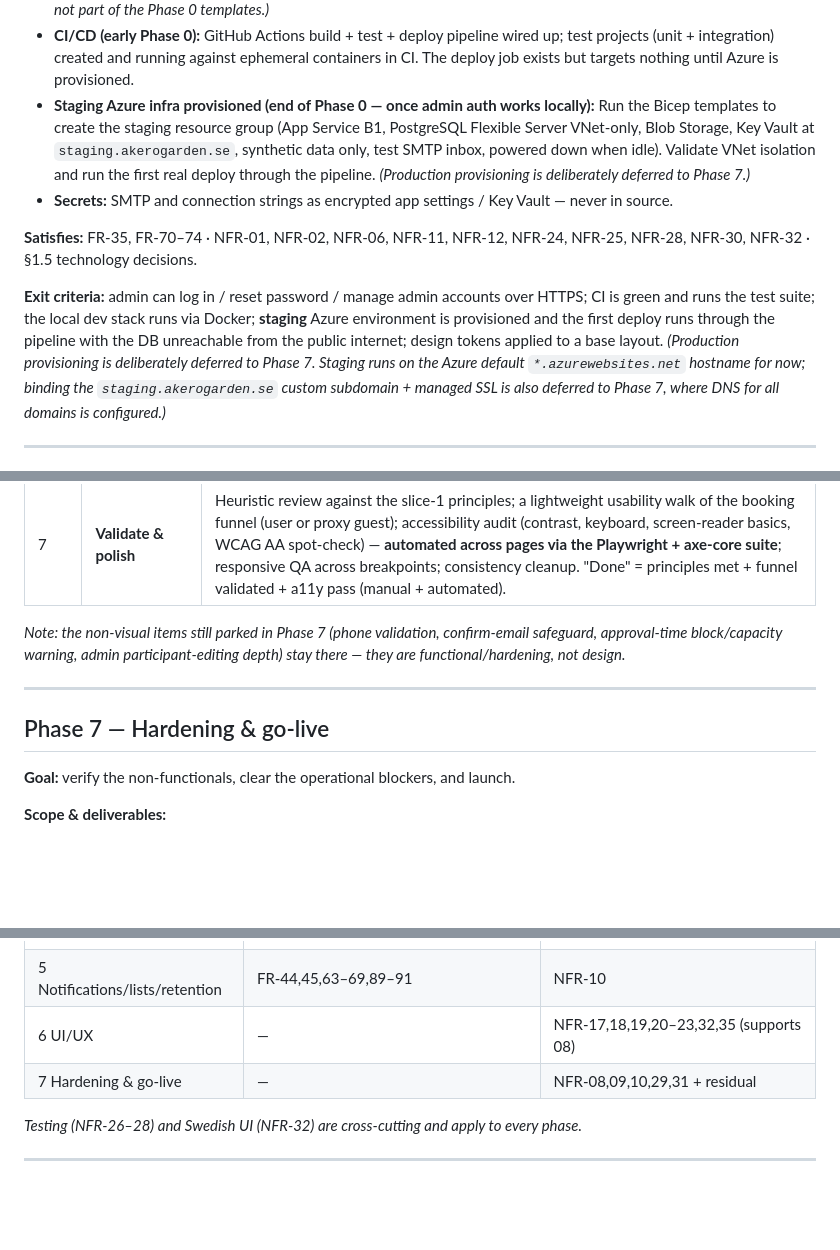
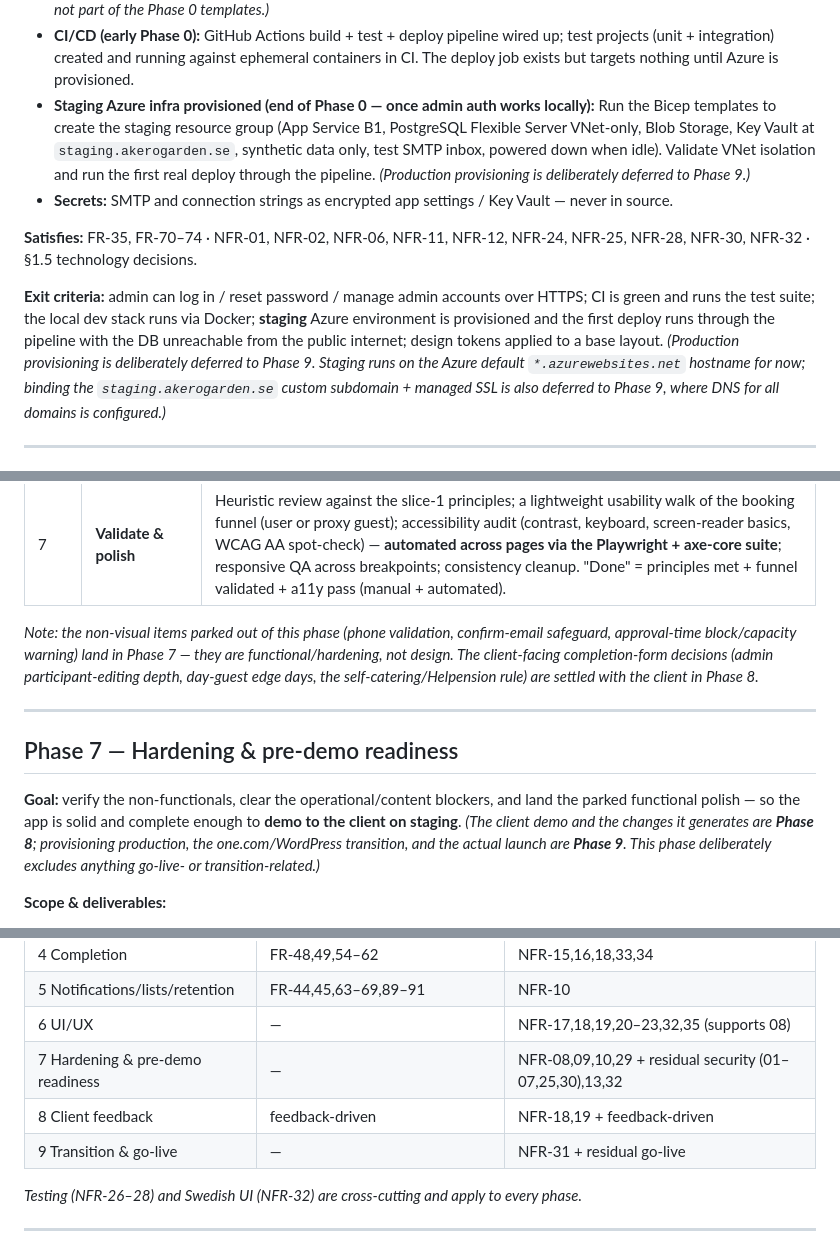
Before and after one commit to eliya-amanoeel/akerogarden, a Markdown page: REQUIREMENTS/implementation-plan.md, 3 parts joined by grey strips. GitHub-like rendering; blank space fills up the shorter version.

```diff
--- a/REQUIREMENTS/implementation-plan.md
+++ b/REQUIREMENTS/implementation-plan.md
@@ -37,12 +37,12 @@
 - **Local dev environment (§11.1):** Dockerised PostgreSQL, Redis, and Azurite (Blob emulator) plus a local SMTP catcher (e.g. Mailpit) so the Mac mirrors prod services at no cost; `dotnet user-secrets` for local config.
 - **Bicep templates written and checked in (early Phase 0 — no Azure spend yet):** `.bicep` files declare every resource (App Service, PostgreSQL Flexible Server, Blob Storage, Key Vault, managed identity, managed SSL, custom domains) with environment-specific parameter files for production and staging. Templates are committed before any resource is provisioned — if it's not in Bicep, it doesn't exist. *(Redis is deferred to Phase 3, where rate limiting is first built — it is not part of the Phase 0 templates.)*
 - **CI/CD (early Phase 0):** GitHub Actions build + test + deploy pipeline wired up; test projects (unit + integration) created and running against ephemeral containers in CI. The deploy job exists but targets nothing until Azure is provisioned.
-- **Staging Azure infra provisioned (end of Phase 0 — once admin auth works locally):** Run the Bicep templates to create the staging resource group (App Service B1, PostgreSQL Flexible Server VNet-only, Blob Storage, Key Vault at `staging.akerogarden.se`, synthetic data only, test SMTP inbox, powered down when idle). Validate VNet isolation and run the first real deploy through the pipeline. *(Production provisioning is deliberately deferred to Phase 7.)*
+- **Staging Azure infra provisioned (end of Phase 0 — once admin auth works locally):** Run the Bicep templates to create the staging resource group (App Service B1, PostgreSQL Flexible Server VNet-only, Blob Storage, Key Vault at `staging.akerogarden.se`, synthetic data only, test SMTP inbox, powered down when idle). Validate VNet isolation and run the first real deploy through the pipeline. *(Production provisioning is deliberately deferred to Phase 9.)*
 - **Secrets:** SMTP and connection strings as encrypted app settings / Key Vault — never in source.
 
 **Satisfies:** FR-35, FR-70–74 · NFR-01, NFR-02, NFR-06, NFR-11, NFR-12, NFR-24, NFR-25, NFR-28, NFR-30, NFR-32 · §1.5 technology decisions.
 
-**Exit criteria:** admin can log in / reset password / manage admin accounts over HTTPS; CI is green and runs the test suite; the local dev stack runs via Docker; **staging** Azure environment is provisioned and the first deploy runs through the pipeline with the DB unreachable from the public internet; design tokens applied to a base layout. *(Production provisioning is deliberately deferred to Phase 7. Staging runs on the Azure default `*.azurewebsites.net` hostname for now; binding the `staging.akerogarden.se` custom subdomain + managed SSL is also deferred to Phase 7, where DNS for all domains is configured.)*
+**Exit criteria:** admin can log in / reset password / manage admin accounts over HTTPS; CI is green and runs the test suite; the local dev stack runs via Docker; **staging** Azure environment is provisioned and the first deploy runs through the pipeline with the DB unreachable from the public internet; design tokens applied to a base layout. *(Production provisioning is deliberately deferred to Phase 9. Staging runs on the Azure default `*.azurewebsites.net` hostname for now; binding the `staging.akerogarden.se` custom subdomain + managed SSL is also deferred to Phase 9, where DNS for all domains is configured.)*
 
 ---
 
@@ -272,13 +272,13 @@ Unlike the feature phases, this phase is **bookended by design discipline**: it
 | 6 | **Admin** (productivity design) | Efficiency-first redesign of the admin surface (its own register, not the public aesthetic): shell + nav, auth pages, dashboard, bookings list + detail + manual create, admin calendar, blocks, the six reference-CRUD screens, accounts. Data density, scannable lists, fast booking workflows, clear status, keyboard-friendly. |
 | 7 | **Validate & polish** | Heuristic review against the slice-1 principles; a lightweight usability walk of the booking funnel (user or proxy guest); accessibility audit (contrast, keyboard, screen-reader basics, WCAG AA spot-check) — **automated across pages via the Playwright + axe-core suite**; responsive QA across breakpoints; consistency cleanup. "Done" = principles met + funnel validated + a11y pass (manual + automated). |
 
-*Note: the non-visual items still parked in Phase 7 (phone validation, confirm-email safeguard, approval-time block/capacity warning, admin participant-editing depth) stay there — they are functional/hardening, not design.*
+*Note: the non-visual items parked out of this phase (phone validation, confirm-email safeguard, approval-time block/capacity warning) land in Phase 7 — they are functional/hardening, not design. The client-facing completion-form decisions (admin participant-editing depth, day-guest edge days, the self-catering/Helpension rule) are settled with the client in Phase 8.*
 
 ---
 
-## Phase 7 — Hardening & go-live
+## Phase 7 — Hardening & pre-demo readiness
 
-**Goal:** verify the non-functionals, clear the operational blockers, and launch.
+**Goal:** verify the non-functionals, clear the operational/content blockers, and land the parked functional polish — so the app is solid and complete enough to **demo to the client on staging**. *(The client demo and the changes it generates are **Phase 8**; provisioning production, the one.com/WordPress transition, and the actual launch are **Phase 9**. This phase deliberately excludes anything go-live- or transition-related.)*
 
 **Scope & deliverables:**
 
@@ -314,7 +347,9 @@ Unlike the feature phases, this phase is **bookended by design discipline**: it
 | 4 Completion | FR-48,49,54–62 | NFR-15,16,18,33,34 |
 | 5 Notifications/lists/retention | FR-44,45,63–69,89–91 | NFR-10 |
 | 6 UI/UX | — | NFR-17,18,19,20–23,32,35 (supports 08) |
-| 7 Hardening & go-live | — | NFR-08,09,10,29,31 + residual |
+| 7 Hardening & pre-demo readiness | — | NFR-08,09,10,29 + residual security (01–07,25,30),13,32 |
+| 8 Client feedback | feedback-driven | NFR-18,19 + feedback-driven |
+| 9 Transition & go-live | — | NFR-31 + residual go-live |
 
 *Testing (NFR-26–28) and Swedish UI (NFR-32) are cross-cutting and apply to every phase.*
 
```
Also changed, not shown: other parts of REQUIREMENTS/implementation-plan.md (+46 -13 lines), .claude/CLAUDE.md (+4 -2 lines), REQUIREMENTS/operational-tasks.md (+1 -1 lines).
